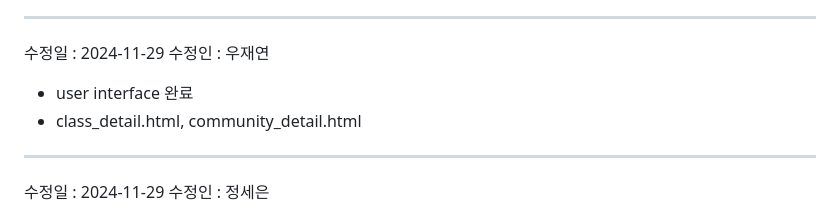
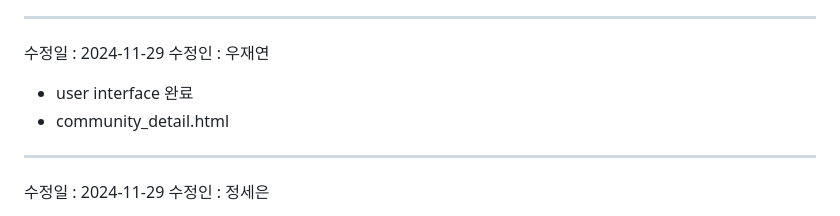
Before and after one commit to dlstjd825/c_project, a Markdown page: README.md, the part around the change. GitHub-like rendering.

```diff
--- a/README.md
+++ b/README.md
@@ -7,7 +7,7 @@
 수정일 : 2024-11-29
 수정인 : 우재연
 - user interface 완료
-- class_detail.html, community_detail.html
+- community_detail.html
 
 ***
 수정일 : 2024-11-29
```
